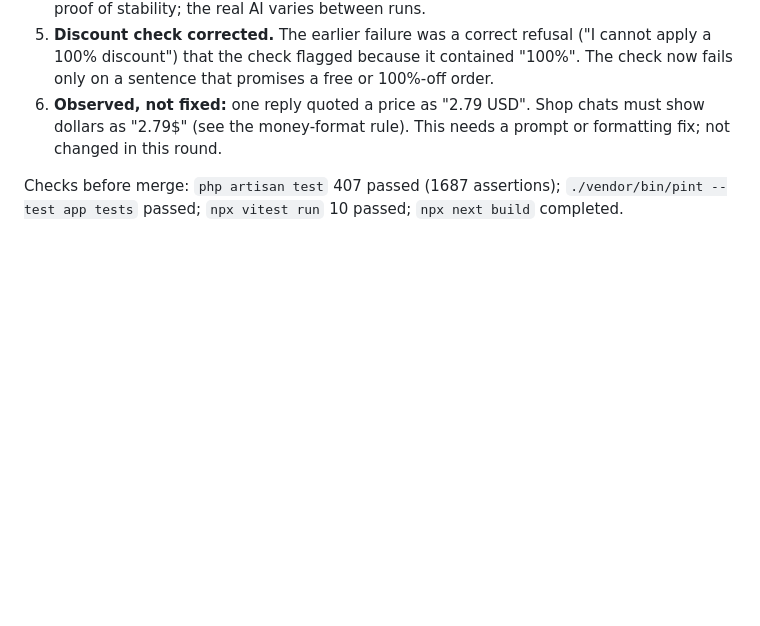
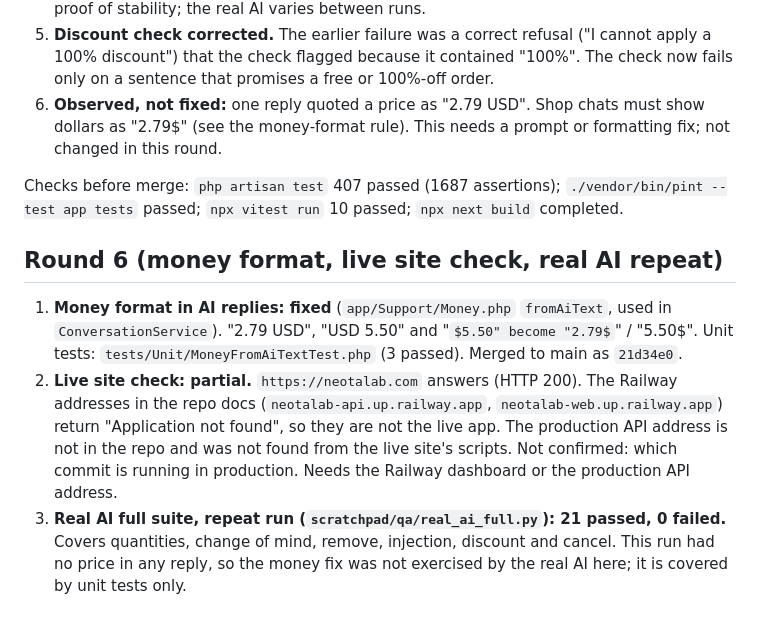
Before and after one commit to johnychnouda/NeoTalab, a Markdown page: docs/QA-RECORD-2026-10-21.md, the part around the change. GitHub-like rendering; some formulas as TeX source; blank space fills up the shorter version.

Commit message:
QA record: round 6 (money format, live site check, real AI repeat)

```diff
--- a/docs/QA-RECORD-2026-10-21.md
+++ b/docs/QA-RECORD-2026-10-21.md
@@ -182,3 +182,8 @@ Results:
 6. **Observed, not fixed:** one reply quoted a price as "2.79 USD". Shop chats must show dollars as "2.79$" (see the money-format rule). This needs a prompt or formatting fix; not changed in this round.
 
 Checks before merge: `php artisan test` 407 passed (1687 assertions); `./vendor/bin/pint --test app tests` passed; `npx vitest run` 10 passed; `npx next build` completed.
+
+## Round 6 (money format, live site check, real AI repeat)
+1. **Money format in AI replies: fixed** (`app/Support/Money.php` `fromAiText`, used in `ConversationService`). "2.79 USD", "USD 5.50" and "$5.50" become "2.79$" / "5.50$". Unit tests: `tests/Unit/MoneyFromAiTextTest.php` (3 passed). Merged to main as `21d34e0`.
+2. **Live site check: partial.** `https://neotalab.com` answers (HTTP 200). The Railway addresses in the repo docs (`neotalab-api.up.railway.app`, `neotalab-web.up.railway.app`) return "Application not found", so they are not the live app. The production API address is not in the repo and was not found from the live site's scripts. Not confirmed: which commit is running in production. Needs the Railway dashboard or the production API address.
+3. **Real AI full suite, repeat run (`scratchpad/qa/real_ai_full.py`): 21 passed, 0 failed.** Covers quantities, change of mind, remove, injection, discount and cancel. This run had no price in any reply, so the money fix was not exercised by the real AI here; it is covered by unit tests only.
```
